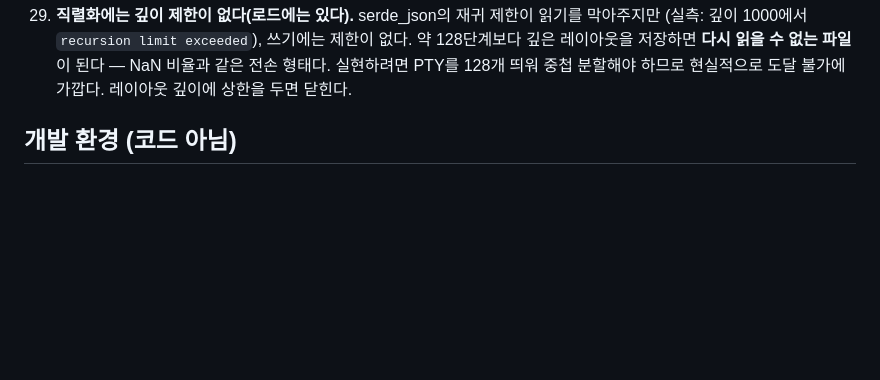
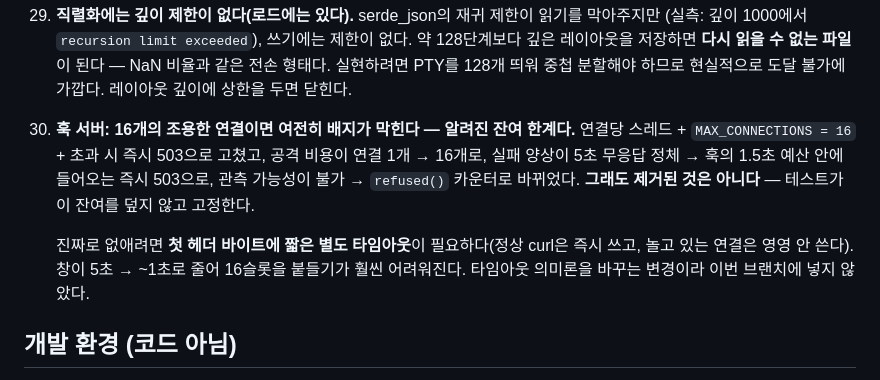
Before and after one commit to protess/suaegi, a Markdown page: docs/follow-ups.md, the part around the change. Rendered like a GitHub page; blank space fills up the shorter version.

Commit message:
docs(follow-ups): hook server's 16-connection residual, and the first-byte-timeout fix
연결당 스레드 + 16개 상한 + 초과 시 503으로 고쳤지만 제거된 게 아니라 비용이
올라간 것이다(1개 → 16개). 테스트가 이 잔여를 덮지 않고 고정한다.

진짜 제거는 첫 헤더 바이트에 짧은 별도 타임아웃을 두는 것 — 정상 curl은 즉시
쓰고 노는 연결은 안 쓰므로 창이 5초에서 ~1초로 줄어든다. 타임아웃 의미론을
바꾸므로 별도 변경으로 남긴다.

Co-Authored-By: Claude Opus 4.8 (1M context) <noreply@anthropic.com>

```diff
--- a/docs/follow-ups.md
+++ b/docs/follow-ups.md
@@ -105,6 +105,16 @@
     깊은 레이아웃을 저장하면 **다시 읽을 수 없는 파일**이 된다 — NaN 비율과 같은 전손 형태다.
     실현하려면 PTY를 128개 띄워 중첩 분할해야 하므로 현실적으로 도달 불가에 가깝다.
     레이아웃 깊이에 상한을 두면 닫힌다.
+
+30. **훅 서버: 16개의 조용한 연결이면 여전히 배지가 막힌다 — 알려진 잔여 한계다.**
+    연결당 스레드 + `MAX_CONNECTIONS = 16` + 초과 시 즉시 503으로 고쳤고, 공격 비용이
+    연결 1개 → 16개로, 실패 양상이 5초 무응답 정체 → 훅의 1.5초 예산 안에 들어오는 즉시
+    503으로, 관측 가능성이 불가 → `refused()` 카운터로 바뀌었다. **그래도 제거된 것은
+    아니다** — 테스트가 이 잔여를 덮지 않고 고정한다.
+
+    진짜로 없애려면 **첫 헤더 바이트에 짧은 별도 타임아웃**이 필요하다(정상 curl은 즉시
+    쓰고, 놀고 있는 연결은 영영 안 쓴다). 창이 5초 → ~1초로 줄어 16슬롯을 붙들기가
+    훨씬 어려워진다. 타임아웃 의미론을 바꾸는 변경이라 이번 브랜치에 넣지 않았다.
 
 ## 개발 환경 (코드 아님)
 
```
